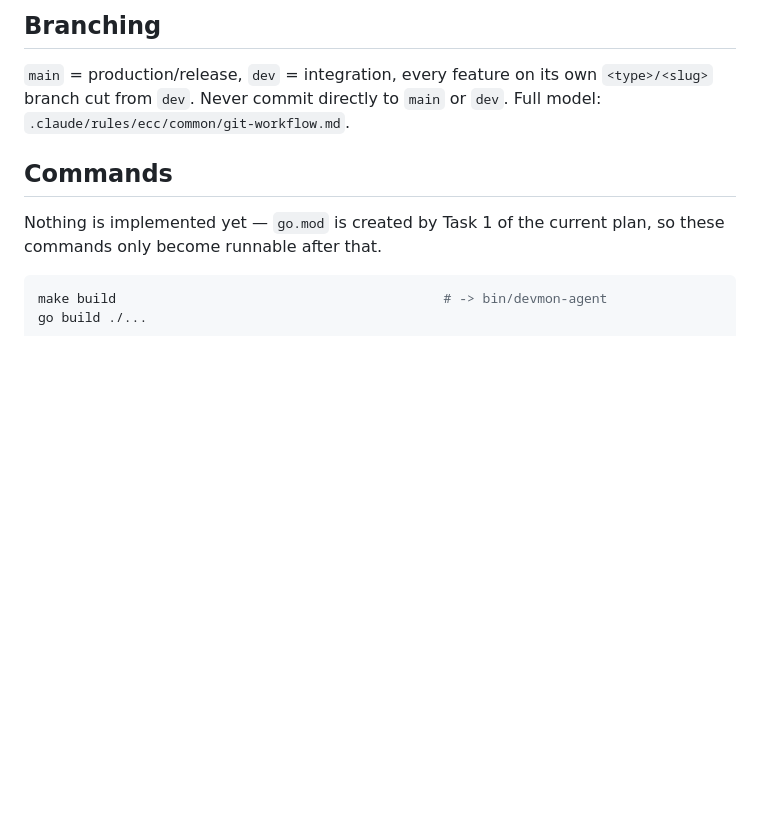
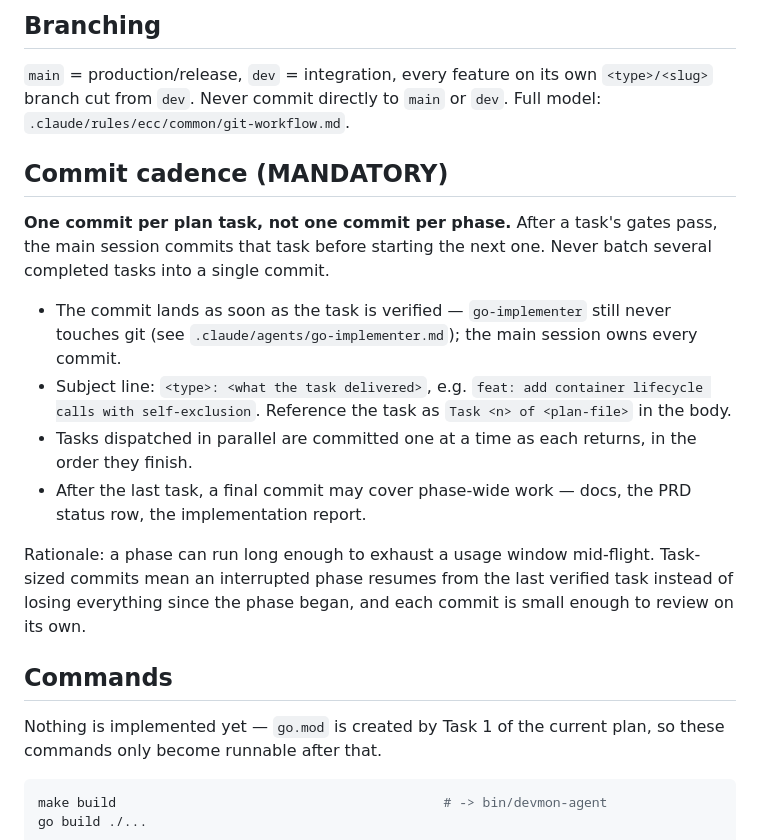
Before and after one commit to scnplt/devmon-agent, a Markdown page: CLAUDE.md, the part around the change. Drawn GitHub-style; blank space fills up the shorter version.

Commit message:
docs: require one commit per plan task
Phases can run long enough to exhaust a usage window mid-flight. Committing
each task as its gates pass means an interrupted phase resumes from the last
verified task instead of losing everything since the phase began, and each
commit is small enough to review on its own.

A final phase-wide commit for docs, the PRD status row, and the implementation
report is still allowed after the last task. go-implementer still never touches
git; the main session owns every commit.

```diff
--- a/CLAUDE.md
+++ b/CLAUDE.md
@@ -46,6 +46,25 @@ Rules:
 `main` = production/release, `dev` = integration, every feature on its own
 `<type>/<slug>` branch cut from `dev`. Never commit directly to `main` or `dev`.
 Full model: `.claude/rules/ecc/common/git-workflow.md`.
+
+## Commit cadence (MANDATORY)
+
+**One commit per plan task, not one commit per phase.** After a task's gates pass, the main
+session commits that task before starting the next one. Never batch several completed tasks
+into a single commit.
+
+- The commit lands as soon as the task is verified — `go-implementer` still never touches git
+  (see `.claude/agents/go-implementer.md`); the main session owns every commit.
+- Subject line: `<type>: <what the task delivered>`, e.g. `feat: add container lifecycle calls
+  with self-exclusion`. Reference the task as `Task <n> of <plan-file>` in the body.
+- Tasks dispatched in parallel are committed one at a time as each returns, in the order they
+  finish.
+- After the last task, a final commit may cover phase-wide work — docs, the PRD status row,
+  the implementation report.
+
+Rationale: a phase can run long enough to exhaust a usage window mid-flight. Task-sized commits
+mean an interrupted phase resumes from the last verified task instead of losing everything since
+the phase began, and each commit is small enough to review on its own.
 
 ## Commands
 
```
